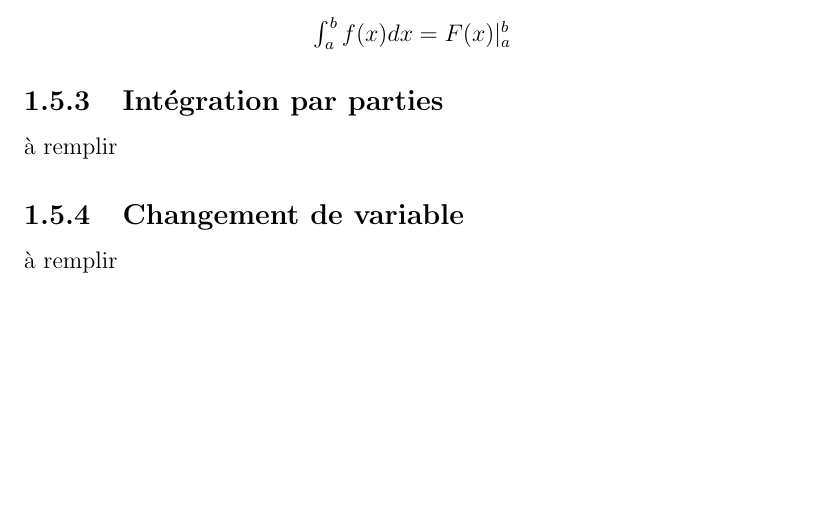
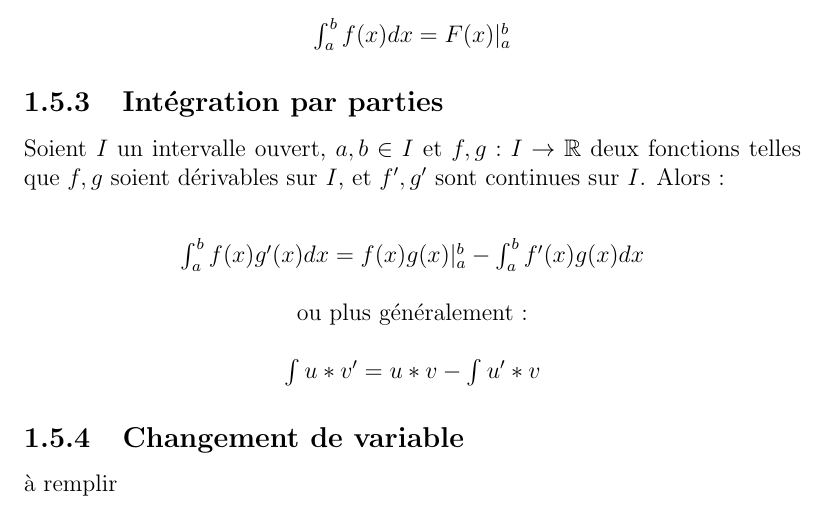
Before and after one commit to Aryeth/aide_memoire_BA1, a LaTeX book (Aide mémoire/aidememoire2021.tex): part of page 25 of 28 before the commit and part of page 25 of 29 after it, cut so that both start at the same text, the shorter picture padded with empty space. Compiled offline with pdfLaTeX.

Commit message:
mini update intégrales

```diff
--- a/Aide mémoire/aidememoire2021.tex
+++ b/Aide mémoire/aidememoire2021.tex
@@ -662,7 +662,15 @@ Alors, si $F:[a,b]\rightarrow \mathbb{R}$ est une primitive on écrit :
     $\int_{a}^{b} f(x) dx = F(x)|^b _a$
 \end{center}
 \subsection{Intégration par parties}
-à remplir
+Soient $I$ un intervalle ouvert, $a,b \in I$ et $f,g:I \rightarrow \mathbb{R}$ deux fonctions telles que
+$f,g$ soient dérivables sur $I$, et $f',g'$ sont continues sur $I$. Alors :\\
+\begin{center}
+    $\int_{a}^{b} f(x)g'(x) dx = f(x)g(x)|^b _a- \int_{a}^{b} f'(x)g(x) dx$\\
+    \ \\
+    ou plus généralement :\\
+    \ \\
+    $\int u*v' = u*v- \int u'* v $\\
+\end{center}
 \subsection{Changement de variable}
 à remplir
 \subsubsection{Changements de variables communs / recommandés}
```
Also changed, not shown: Aide mémoire/aidememoire2021.pdf, 2 other files.
